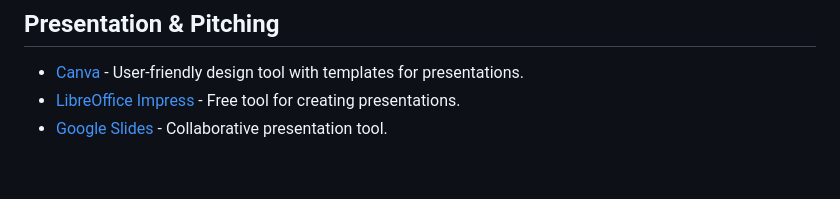
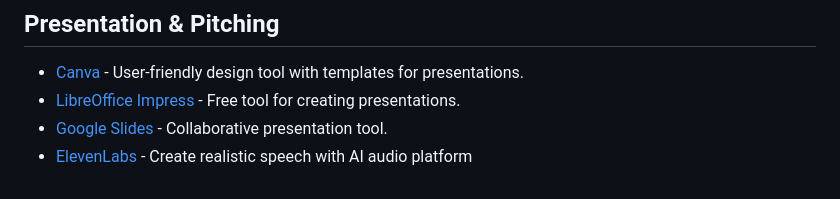
Before and after one commit to HappyHackingSpace/awesome-hackathon, a Markdown page: README.md, the part around the change. Rendered like a GitHub page.

Commit message:
add elevenlabs ai audio platform

```diff
--- a/README.md
+++ b/README.md
@@ -201,3 +201,4 @@ Tools and resources to help you build, design, and win hackathons! 🏆
 - [Canva](https://www.canva.com/) - User-friendly design tool with templates for presentations.
 - [LibreOffice Impress](https://www.libreoffice.org/discover/impress/) - Free tool for creating presentations.
 - [Google Slides](https://www.google.com/slides/about/) - Collaborative presentation tool.
+- [ElevenLabs](https://elevenlabs.io) - Create realistic speech with AI audio platform
```
